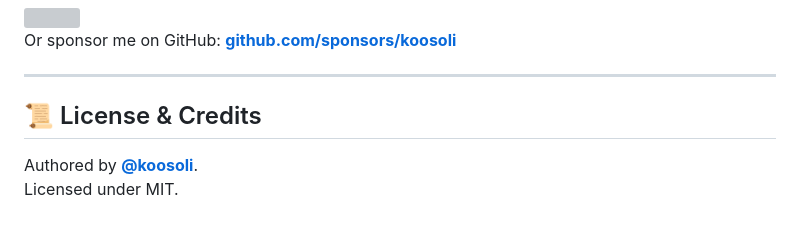
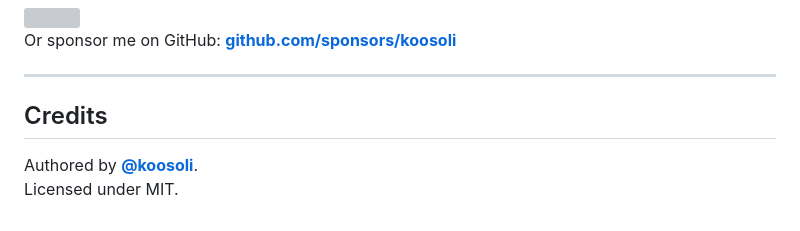
Before and after one commit to koosoli/Leneda-HACS-integration, a Markdown page: README.md, the part around the change. Rendered like a GitHub page; grey boxes are pictures that could not be loaded.

Commit message:
Update license section to credits in README

```diff
--- a/README.md
+++ b/README.md
@@ -76,6 +76,6 @@ Or sponsor me on GitHub: [**github.com/sponsors/koosoli**](https://github.com/sp
 
 ---
 
-## 📜 License & Credits
+## Credits
 Authored by **[@koosoli](https://github.com/koosoli)**.
 Licensed under MIT.
```
